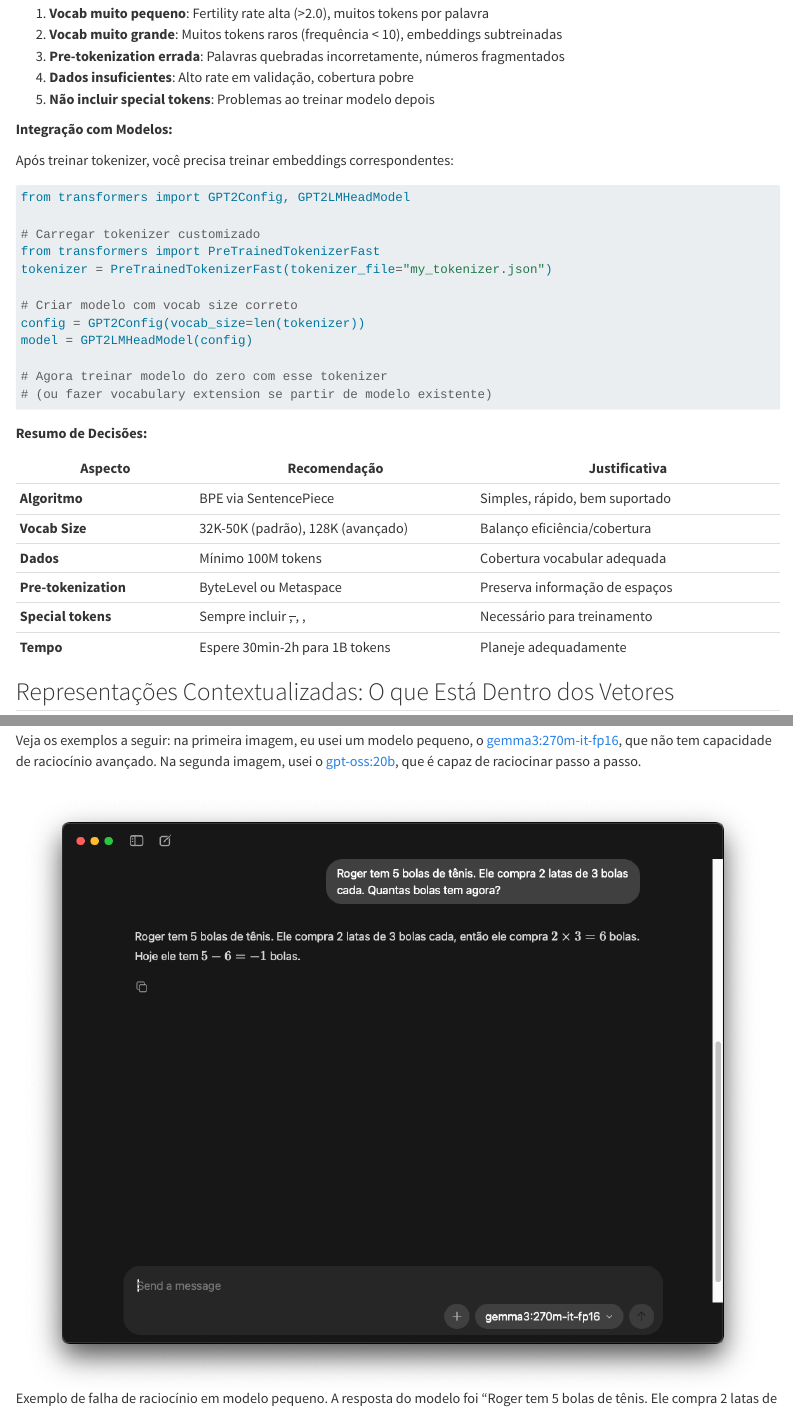
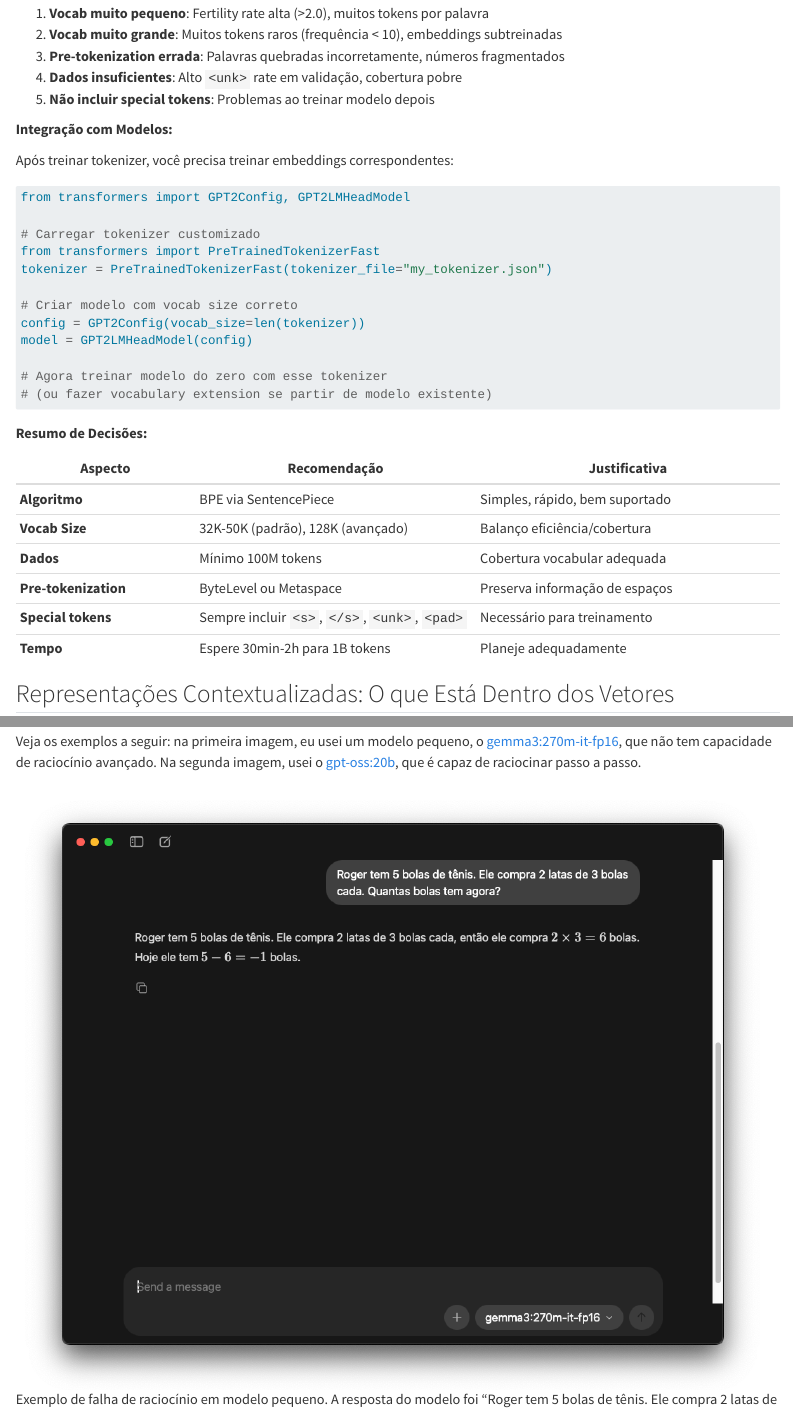
Before and after one commit to woliveiras/dominando-agentes-ia, a Quarto document (book/chapters/part-01/02-treinamento-foundation-models.qmd): the page in a window 1100 px wide, from 10860 px down, and a second part further down, joined at a grey line. Rendered offline with R 4.5, knitr and Pandoc in place of Quarto, with nearby package versions; long lines of code are wrapped.

Commit message:
chore: update raw elements

```diff
--- a/book/_quarto.yml
+++ b/book/_quarto.yml
@@ -46,9 +46,11 @@ format:
   pdf:
     documentclass: scrreprt
     keep-tex: false
+    html-math-method: mathjax
     include-in-header:
       text: |
         \usepackage{fancyvrb}
+        \usepackage{textcomp}
     filters:
       - quarto
     quiet: true
--- a/book/chapters/part-01/02-treinamento-foundation-models.qmd
+++ b/book/chapters/part-01/02-treinamento-foundation-models.qmd
@@ -1378,7 +1378,7 @@ print(f"<unk> rate: {unk_count / total_tokens:.4%}")
 1. **Vocab muito pequeno**: Fertility rate alta (>2.0), muitos tokens por palavra
 2. **Vocab muito grande**: Muitos tokens raros (frequência < 10), embeddings subtreinadas
 3. **Pre-tokenization errada**: Palavras quebradas incorretamente, números fragmentados
-4. **Dados insuficientes**: Alto <unk> rate em validação, cobertura pobre
+4. **Dados insuficientes**: Alto `<unk>` rate em validação, cobertura pobre
 5. **Não incluir special tokens**: Problemas ao treinar modelo depois
 
 **Integração com Modelos:**
@@ -1408,7 +1408,7 @@ model = GPT2LMHeadModel(config)
 | **Vocab Size** | 32K-50K (padrão), 128K (avançado) | Balanço eficiência/cobertura |
 | **Dados** | Mínimo 100M tokens | Cobertura vocabular adequada |
 | **Pre-tokenization** | ByteLevel ou Metaspace | Preserva informação de espaços |
-| **Special tokens** | Sempre incluir <s>, </s>, <unk>, <pad> | Necessário para treinamento |
+| **Special tokens** | Sempre incluir `<s>`, `</s>`, `<unk>`, `<pad>` | Necessário para treinamento |
 | **Tempo** | Espere 30min-2h para 1B tokens | Planeje adequadamente |
 
 ## Representações Contextualizadas: O que Está Dentro dos Vetores
```
